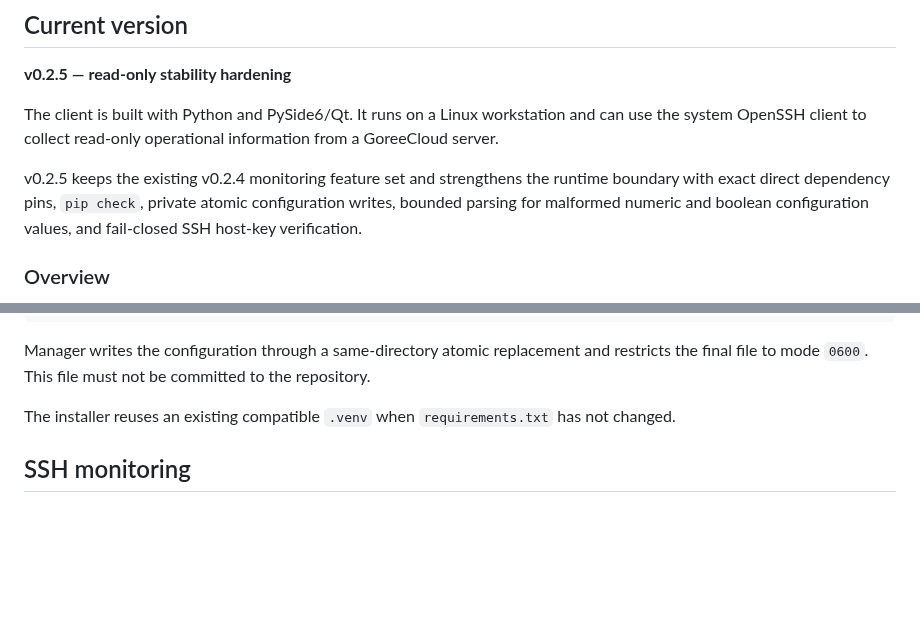
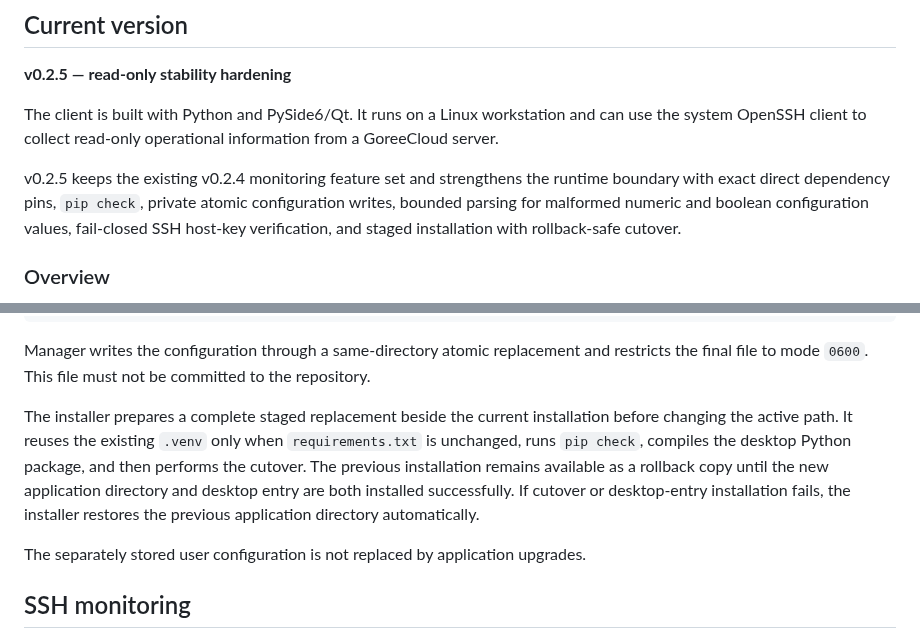
Before and after one commit to GoreeCloud/goreecloud-manager, a Markdown page: desktop-client/README.md, 2 parts joined by grey strips. Drawn GitHub-style; blank space fills up the shorter version.

Commit message:
Document desktop installer rollback

```diff
--- a/desktop-client/README.md
+++ b/desktop-client/README.md
@@ -10,7 +10,7 @@ It is a companion to the repository's existing server-side Django GoreeCloud Man
 
 The client is built with Python and PySide6/Qt. It runs on a Linux workstation and can use the system OpenSSH client to collect read-only operational information from a GoreeCloud server.
 
-v0.2.5 keeps the existing v0.2.4 monitoring feature set and strengthens the runtime boundary with exact direct dependency pins, `pip check`, private atomic configuration writes, bounded parsing for malformed numeric and boolean configuration values, and fail-closed SSH host-key verification.
+v0.2.5 keeps the existing v0.2.4 monitoring feature set and strengthens the runtime boundary with exact direct dependency pins, `pip check`, private atomic configuration writes, bounded parsing for malformed numeric and boolean configuration values, fail-closed SSH host-key verification, and staged installation with rollback-safe cutover.
 
 ### Overview
 
@@ -74,7 +74,9 @@ User configuration is kept separately at:
 
 Manager writes the configuration through a same-directory atomic replacement and restricts the final file to mode `0600`. This file must not be committed to the repository.
 
-The installer reuses an existing compatible `.venv` when `requirements.txt` has not changed.
+The installer prepares a complete staged replacement beside the current installation before changing the active path. It reuses the existing `.venv` only when `requirements.txt` is unchanged, runs `pip check`, compiles the desktop Python package, and then performs the cutover. The previous installation remains available as a rollback copy until the new application directory and desktop entry are both installed successfully. If cutover or desktop-entry installation fails, the installer restores the previous application directory automatically.
+
+The separately stored user configuration is not replaced by application upgrades.
 
 ## SSH monitoring
 
```
